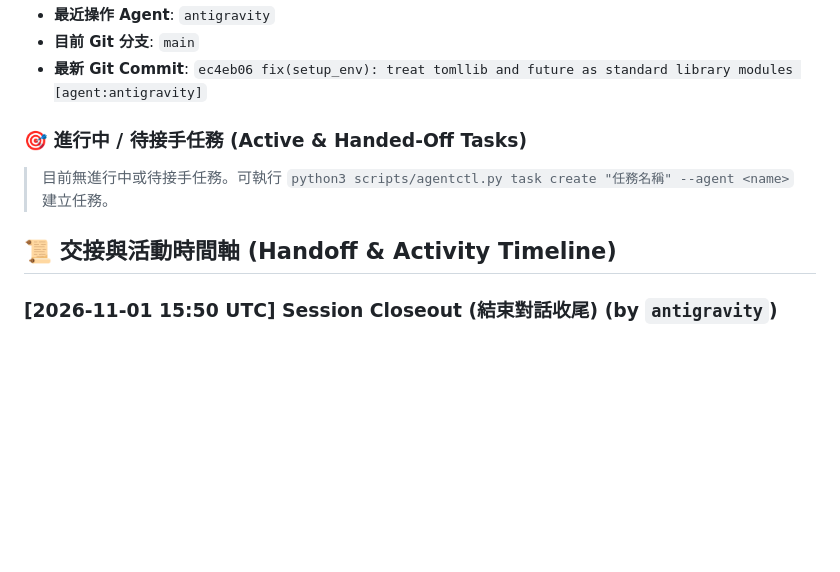
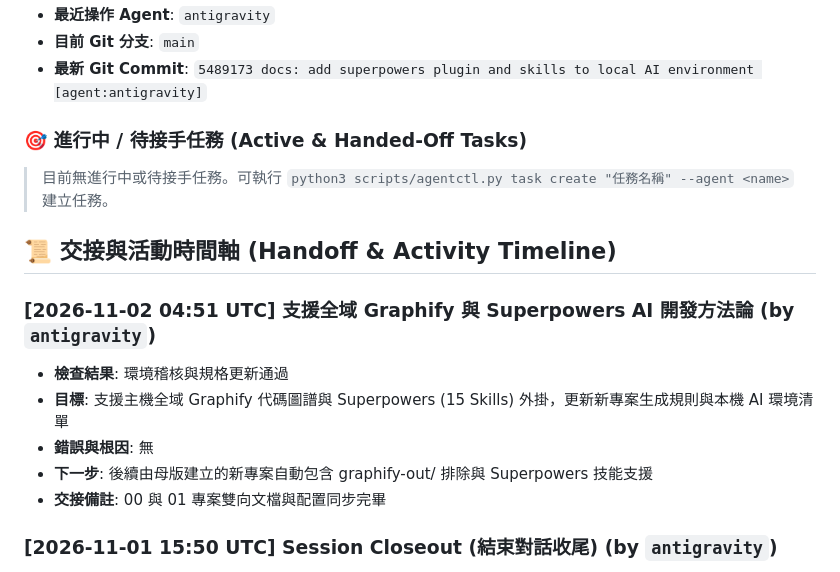
Before and after one commit to chinkunlim/project-template, a Markdown page: .agents/handoff/LATEST.md, the part around one of its changes. Rendered like a GitHub page; blank space fills up the shorter version.

Commit message:
docs(handoff): record superpowers and graphify integration milestone [agent:antigravity]

```diff
--- a/.agents/handoff/LATEST.md
+++ b/.agents/handoff/LATEST.md
@@ -9,6 +9,6 @@
 - **最近操作 Agent**: `antigravity`
 - **目前 Git 分支**: `main`
-- **最新 Git Commit**: `ec4eb06 fix(setup_env): treat tomllib and future as standard library modules [agent:antigravity]`
+- **最新 Git Commit**: `5489173 docs: add superpowers plugin and skills to local AI environment [agent:antigravity]`
 
 ### 🎯 進行中 / 待接手任務 (Active & Handed-Off Tasks)
 
@@ -17,6 +17,13 @@
 <!-- LIVE_STATE_END -->
 
 ## 📜 交接與活動時間軸 (Handoff & Activity Timeline)
+
+### [2026-11-02 04:51 UTC] 支援全域 Graphify 與 Superpowers AI 開發方法論 (by `antigravity`)
+- **檢查結果**: 環境稽核與規格更新通過
+- **目標**: 支援主機全域 Graphify 代碼圖譜與 Superpowers (15 Skills) 外掛，更新新專案生成規則與本機 AI 環境清單
+- **錯誤與根因**: 無
+- **下一步**: 後續由母版建立的新專案自動包含 graphify-out/ 排除與 Superpowers 技能支援
+- **交接備註**: 00 與 01 專案雙向文檔與配置同步完畢
 
 ### [2026-11-01 15:50 UTC] Session Closeout (結束對話收尾) (by `antigravity`)
 - **檢查結果**: 測試與 Code Review Guard 通過
```
Also changed, not shown: other parts of .agents/handoff/LATEST.md (+1 -1 lines), CHANGELOG.md (+1 -0 lines).
